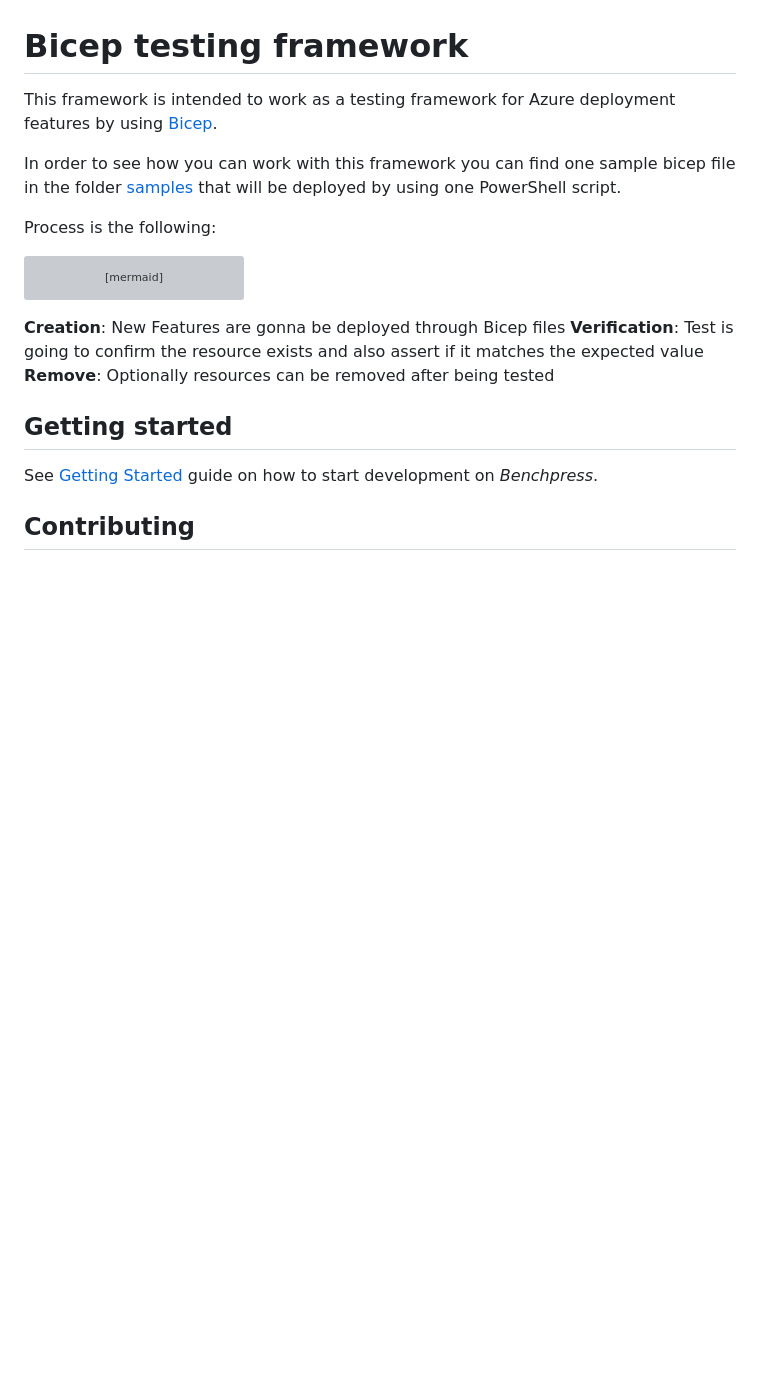
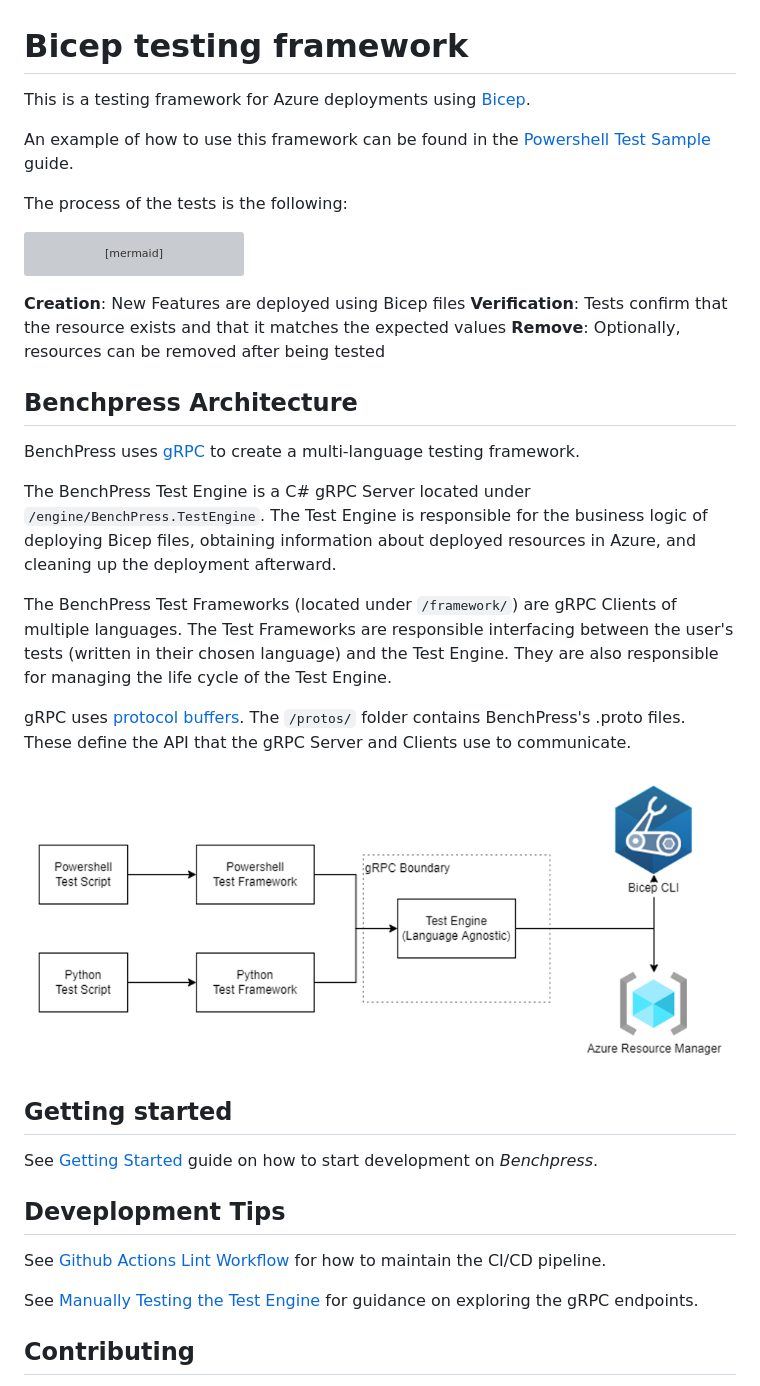
Before and after one commit to Azure/benchpress, a Markdown page: README.md, the part around the change. Rendered like a GitHub page; pictures changed too: docs/images/architecture-diagram.png (added); blank space fills up the shorter version; grey boxes are pictures that could not be loaded.

````diff
--- a/README.md
+++ b/README.md
@@ -1,11 +1,10 @@
 # Bicep testing framework
 
-This framework is intended to work as a testing framework for Azure deployment features by using [Bicep](https://docs.microsoft.com/en-us/azure/azure-resource-manager/bicep/overview?tabs=bicep).
+This is a testing framework for Azure deployments using [Bicep](https://docs.microsoft.com/en-us/azure/azure-resource-manager/bicep/overview?tabs=bicep).
 
-In order to see how you can work with this framework you can find one sample bicep file in the folder [samples](./samples/dotnet/samples/pwsh/resourceGroup.bicep)
-that will be deployed by using one PowerShell script.
+An example of how to use this framework can be found in the [Powershell Test Sample](docs/powershell_test_sample.md) guide.
 
-Process is the following:
+The process of the tests is the following:
 
 ```mermaid
 flowchart LR
@@ -14,12 +13,36 @@ A[Creation] -->|Bicep| B[Verification]
 B --> C[Remove]
 ```
 
-**Creation**: New Features are gonna be deployed through Bicep files
-**Verification**: Test is going to confirm the resource exists and also assert if it matches the expected value
-**Remove**: Optionally resources can be removed after being tested
+**Creation**: New Features are deployed using Bicep files
+**Verification**: Tests confirm that the resource exists and that it matches the expected values
+**Remove**: Optionally, resources can be removed after being tested
+
+## Benchpress Architecture
+
+BenchPress uses [gRPC](https://grpc.io/docs/what-is-grpc/introduction/) to create a multi-language testing framework.
+
+The BenchPress Test Engine is a C# gRPC Server located under `/engine/BenchPress.TestEngine`. The Test Engine is responsible
+for the business logic of deploying Bicep files, obtaining information about deployed resources in Azure, and cleaning up the
+deployment afterward.
+
+The BenchPress Test Frameworks (located under `/framework/`) are gRPC Clients of multiple languages. The Test Frameworks are
+responsible interfacing between the user's tests (written in their chosen language) and the Test Engine. They are also
+responsible for managing the life cycle of the Test Engine.
+
+gRPC uses [protocol buffers](https://developers.google.com/protocol-buffers/docs/overview). The `/protos/` folder contains BenchPress's .proto files. These define the API that the gRPC
+Server and Clients use to communicate.
+
+![From left to right: 1). There is a Powershell Test Script and a Python Test Script.  2). The Powershell Test Script calls into a Powershell Test Framework. The Python Test Script calls into a Python Test Framework.  3) Both Test Frameworks call through a gRPC Boundary.  4) The gRPC Boundary wraps a language agnostic Test Engine.  5).  The Test Engine calls into both the Bicep CLI and the Azure Resource Manager.](docs/images/architecture-diagram.png)
 
 ## Getting started
+
 See [Getting Started](docs/getting_started.md) guide on how to start development on *Benchpress*.
+
+## Deveplopment Tips
+
+See [Github Actions Lint Workflow](docs/github_actions_lint_workflow.md) for how to maintain the CI/CD pipeline.
+
+See [Manually Testing the Test Engine](docs/manually_testing_the_test_engine.md) for guidance on exploring the gRPC endpoints.
 
 ## Contributing
 
````
Also changed, not shown: docs/manually_testing_the_test_engine.md (added, +199 -0 lines), 6 other files.
